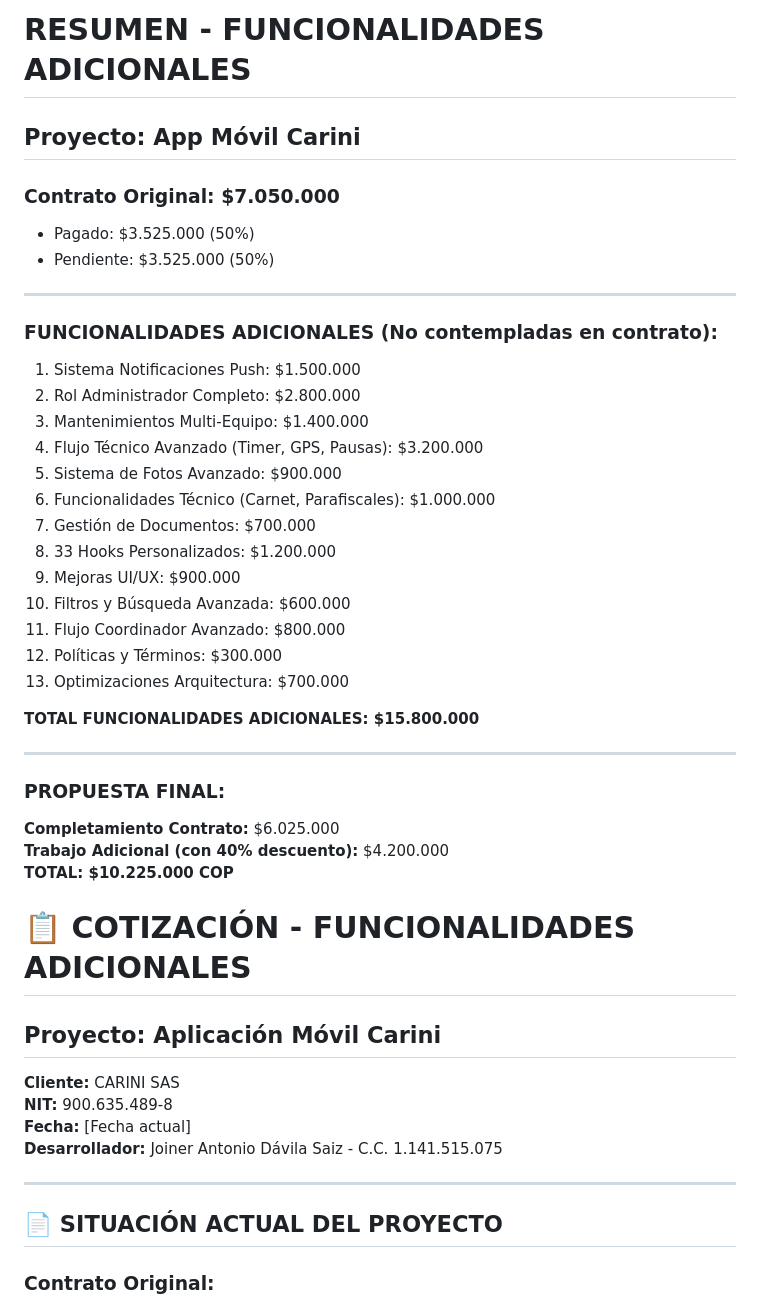
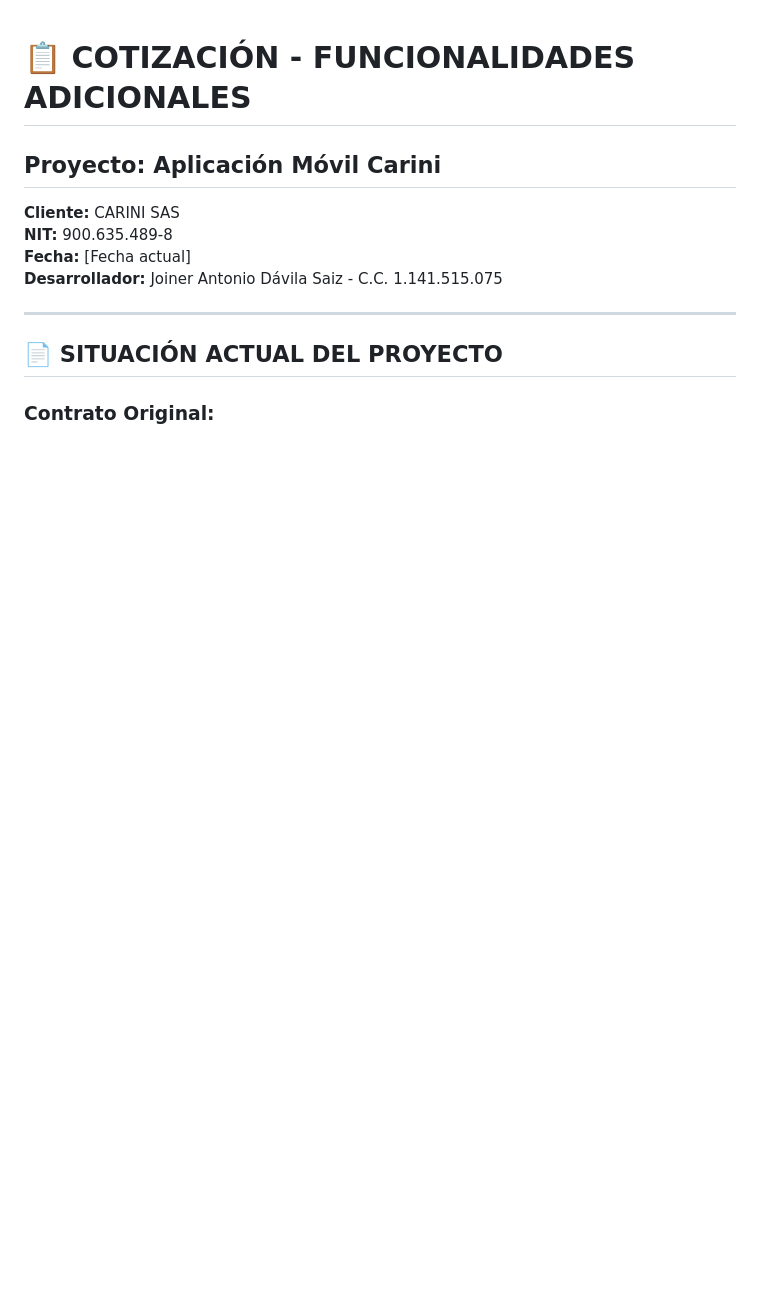
Before and after one commit to joinernix231/carini_app, a Markdown page: src/docs/Cotizacion Resumida.md, the part around the change. Drawn GitHub-style; blank space fills up the shorter version.

Commit message:
Revise Cotizacion Resumida for project Carini
Updated the quotation document with new formatting and project details.

```diff
--- a/src/docs/Cotizacion Resumida.md
+++ b/src/docs/Cotizacion Resumida.md
@@ -1,39 +1,3 @@
-# RESUMEN - FUNCIONALIDADES ADICIONALES
-## Proyecto: App Móvil Carini
-
-### Contrato Original: $7.050.000
-- Pagado: $3.525.000 (50%)
-- Pendiente: $3.525.000 (50%)
-
----
-
-### FUNCIONALIDADES ADICIONALES (No contempladas en contrato):
-
-1. Sistema Notificaciones Push: $1.500.000
-2. Rol Administrador Completo: $2.800.000
-3. Mantenimientos Multi-Equipo: $1.400.000
-4. Flujo Técnico Avanzado (Timer, GPS, Pausas): $3.200.000
-5. Sistema de Fotos Avanzado: $900.000
-6. Funcionalidades Técnico (Carnet, Parafiscales): $1.000.000
-7. Gestión de Documentos: $700.000
-8. 33 Hooks Personalizados: $1.200.000
-9. Mejoras UI/UX: $900.000
-10. Filtros y Búsqueda Avanzada: $600.000
-11. Flujo Coordinador Avanzado: $800.000
-12. Políticas y Términos: $300.000
-13. Optimizaciones Arquitectura: $700.000
-
-**TOTAL FUNCIONALIDADES ADICIONALES: $15.800.000**
-
----
-
-### PROPUESTA FINAL:
-
-**Completamiento Contrato:** $6.025.000
-**Trabajo Adicional (con 40% descuento):** $4.200.000
-**TOTAL: $10.225.000 COP**
-
-
 # 📋 COTIZACIÓN - FUNCIONALIDADES ADICIONALES
 ## Proyecto: Aplicación Móvil Carini
 
```
